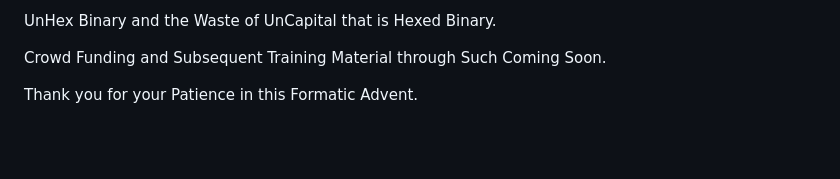
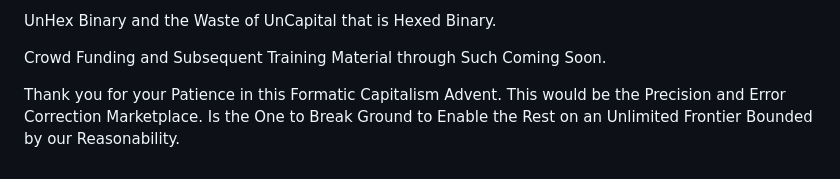
Before and after one commit to Phuire-Research/Round8, a Markdown page: UnHex Binary.md, the part around the change. GitHub-like rendering; blank space fills up the shorter version.

Commit message:
Checkpoint

```diff
--- a/UnHex Binary.md
+++ b/UnHex Binary.md
@@ -151,4 +151,4 @@ UnHex Binary and the Waste of UnCapital that is Hexed Binary.
 
 Crowd Funding and Subsequent Training Material through Such Coming Soon.
 
-Thank you for your Patience in this Formatic Advent.
+Thank you for your Patience in this Formatic Capitalism Advent. This would be the Precision and Error Correction Marketplace. Is the One to Break Ground to Enable the Rest on an Unlimited Frontier Bounded by our Reasonability.
```
